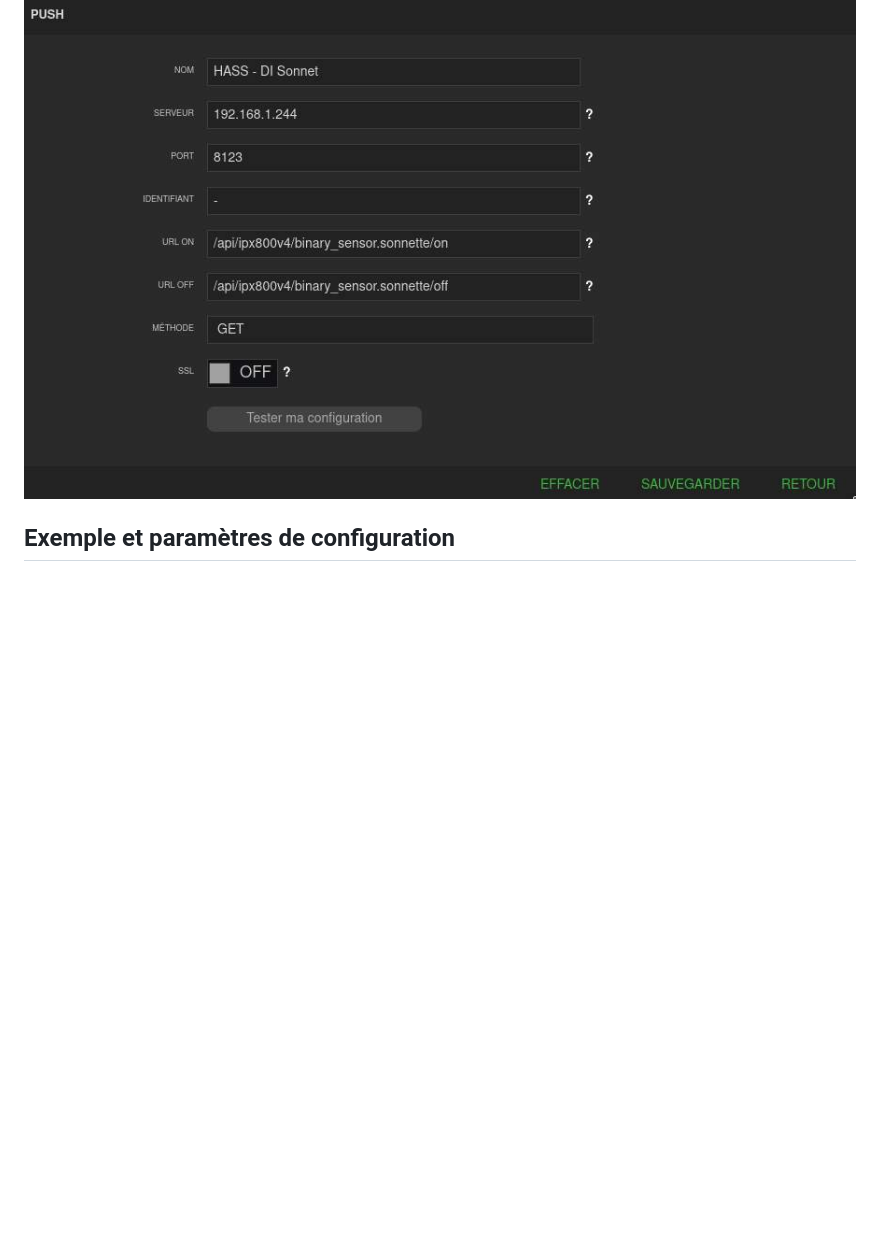
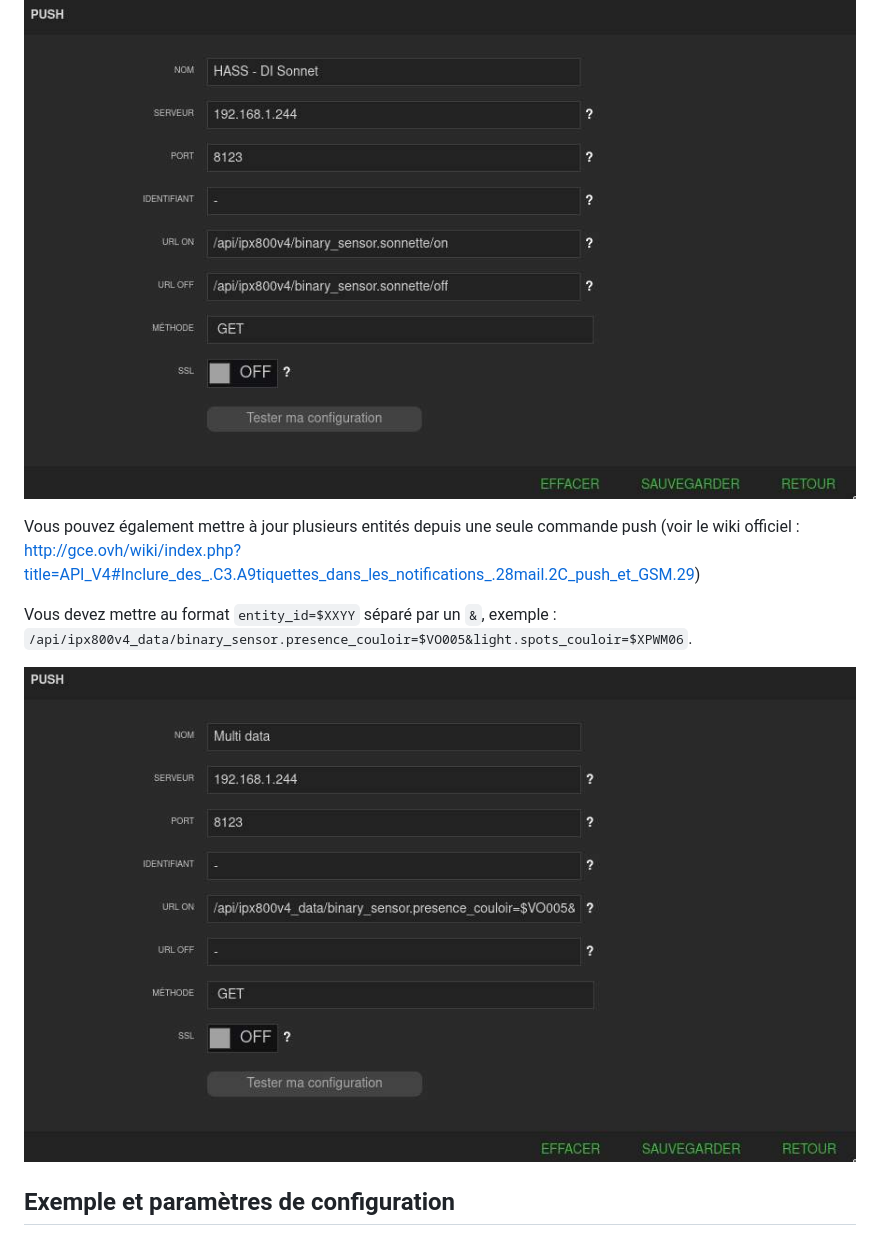
Before and after one commit to Aohzan/ipx800, a Markdown page: README.fr.md, the part around one of its changes. Drawn GitHub-style; pictures changed too: ipx800_push_data_configuration_example.jpg (added); blank space fills up the shorter version.

Commit message:
multi data api

```diff
--- a/README.fr.md
+++ b/README.fr.md
@@ -38,5 +38,11 @@ Dans `URL ON` et `URL_OFF` mettre `/api/ipx800/entity_id/state`:
 
 ![PUSH configuration example](ipx800_push_configuration_example.jpg)
 
+Vous pouvez également mettre à jour plusieurs entités depuis une seule commande push (voir le wiki officiel : http://gce.ovh/wiki/index.php?title=API_V4#Inclure_des_.C3.A9tiquettes_dans_les_notifications_.28mail.2C_push_et_GSM.29)
+
+Vous devez mettre au format `entity_id=$XXYY` séparé par un `&`, exemple : `/api/ipx800v4_data/binary_sensor.presence_couloir=$VO005&light.spots_couloir=$XPWM06`.
+
+![PUSH data configuration example](ipx800_push_data_configuration_example.jpg)
+
 ## Exemple et paramètres de configuration
 
```
Also changed, not shown: other parts of README.fr.md (+1 -1 lines), CHANGELOG.md (+1 -0 lines), 2 other files.
